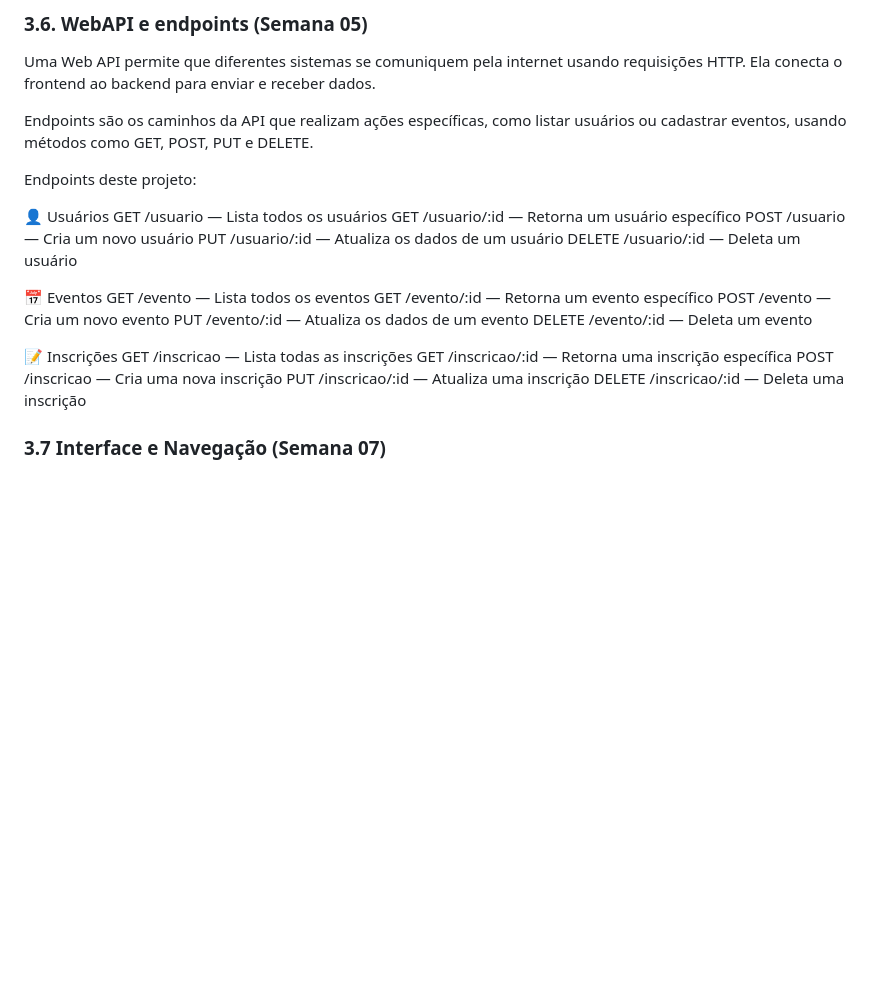
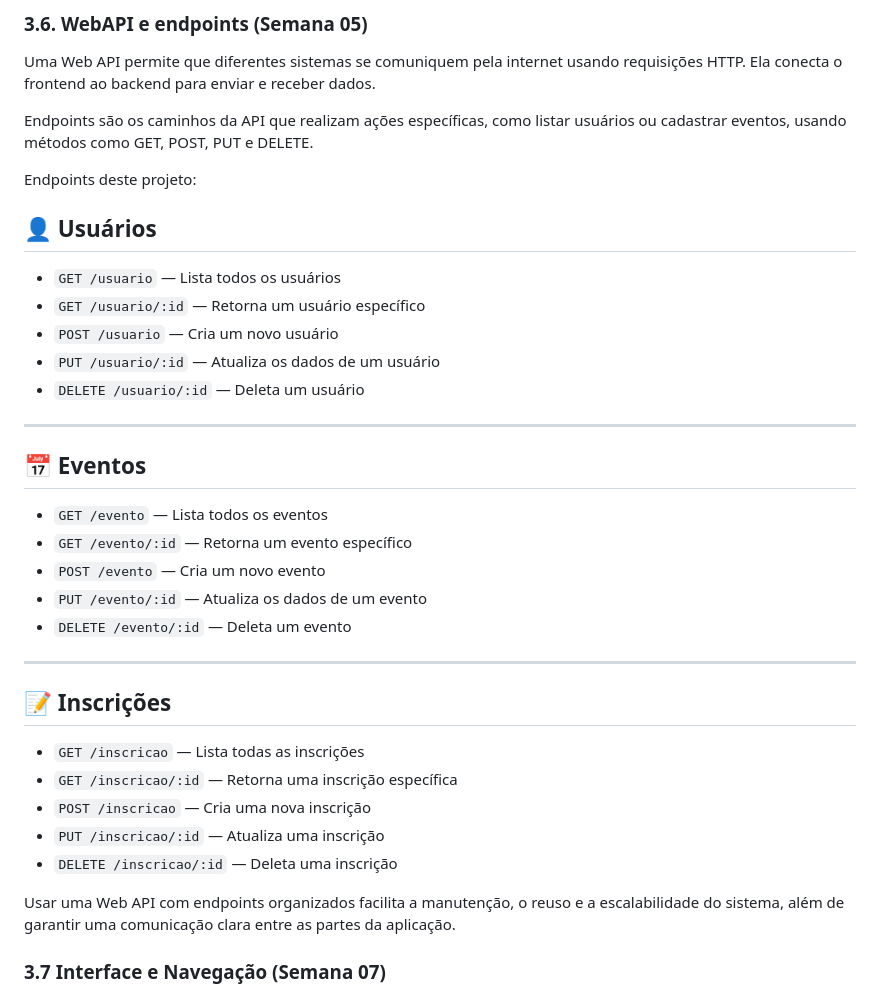
Before and after one commit to livianegrini/Organized, a Markdown page: documentacao/WAD.md, the part around the change. Drawn GitHub-style; blank space fills up the shorter version.

Commit message:
docs: finalizando atualização WAD

```diff
--- a/documentacao/WAD.md
+++ b/documentacao/WAD.md
@@ -132,27 +132,35 @@ Uma Web API permite que diferentes sistemas se comuniquem pela internet usando r
 Endpoints são os caminhos da API que realizam ações específicas, como listar usuários ou cadastrar eventos, usando métodos como GET, POST, PUT e DELETE.
 
 Endpoints deste projeto:
+## 👤 Usuários
 
-👤 Usuários
-GET /usuario — Lista todos os usuários
-GET /usuario/:id — Retorna um usuário específico
-POST /usuario — Cria um novo usuário
-PUT /usuario/:id — Atualiza os dados de um usuário
-DELETE /usuario/:id — Deleta um usuário
+- `GET /usuario` — Lista todos os usuários
+- `GET /usuario/:id` — Retorna um usuário específico
+- `POST /usuario` — Cria um novo usuário
+- `PUT /usuario/:id` — Atualiza os dados de um usuário
+- `DELETE /usuario/:id` — Deleta um usuário
 
-📅 Eventos
-GET /evento — Lista todos os eventos
-GET /evento/:id — Retorna um evento específico
-POST /evento — Cria um novo evento
-PUT /evento/:id — Atualiza os dados de um evento
-DELETE /evento/:id — Deleta um evento
+---
 
-📝 Inscrições
-GET /inscricao — Lista todas as inscrições
-GET /inscricao/:id — Retorna uma inscrição específica
-POST /inscricao — Cria uma nova inscrição
-PUT /inscricao/:id — Atualiza uma inscrição
-DELETE /inscricao/:id — Deleta uma inscrição
+## 📅 Eventos
+
+- `GET /evento` — Lista todos os eventos
+- `GET /evento/:id` — Retorna um evento específico
+- `POST /evento` — Cria um novo evento
+- `PUT /evento/:id` — Atualiza os dados de um evento
+- `DELETE /evento/:id` — Deleta um evento
+
+---
+
+## 📝 Inscrições
+
+- `GET /inscricao` — Lista todas as inscrições
+- `GET /inscricao/:id` — Retorna uma inscrição específica
+- `POST /inscricao` — Cria uma nova inscrição
+- `PUT /inscricao/:id` — Atualiza uma inscrição
+- `DELETE /inscricao/:id` — Deleta uma inscrição
+
+Usar uma Web API com endpoints organizados facilita a manutenção, o reuso e a escalabilidade do sistema, além de garantir uma comunicação clara entre as partes da aplicação.
 
 ### 3.7 Interface e Navegação (Semana 07)
 
```
